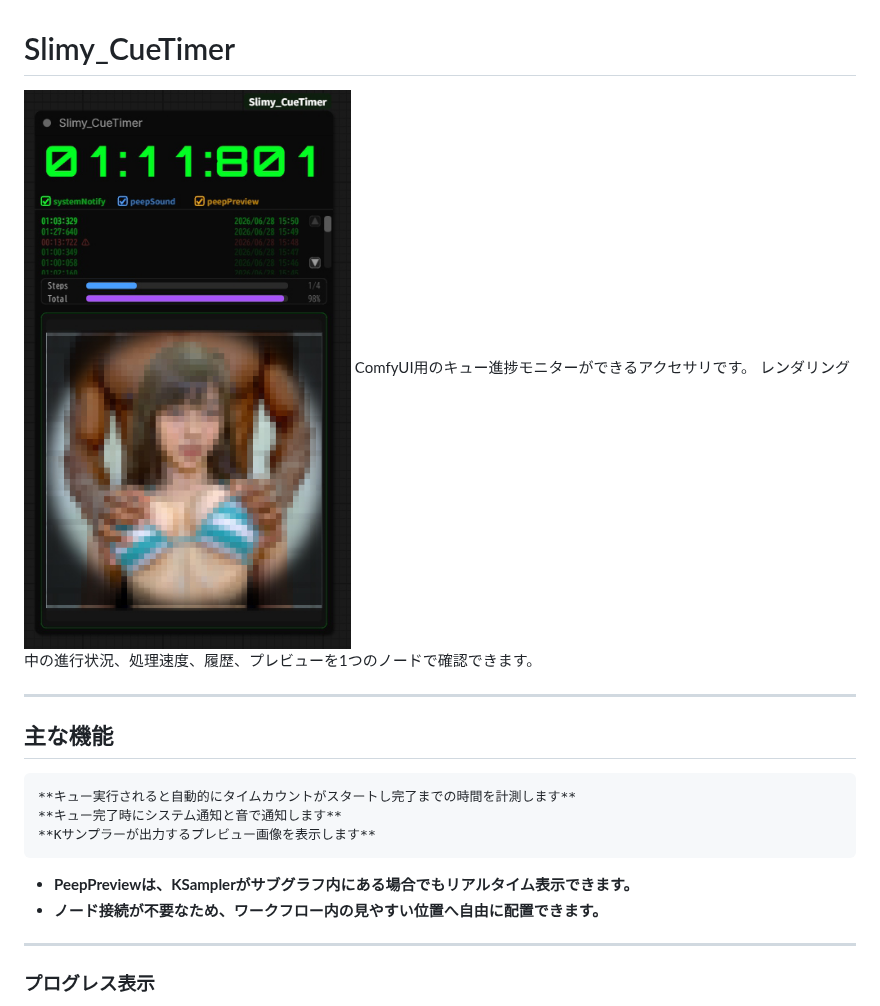
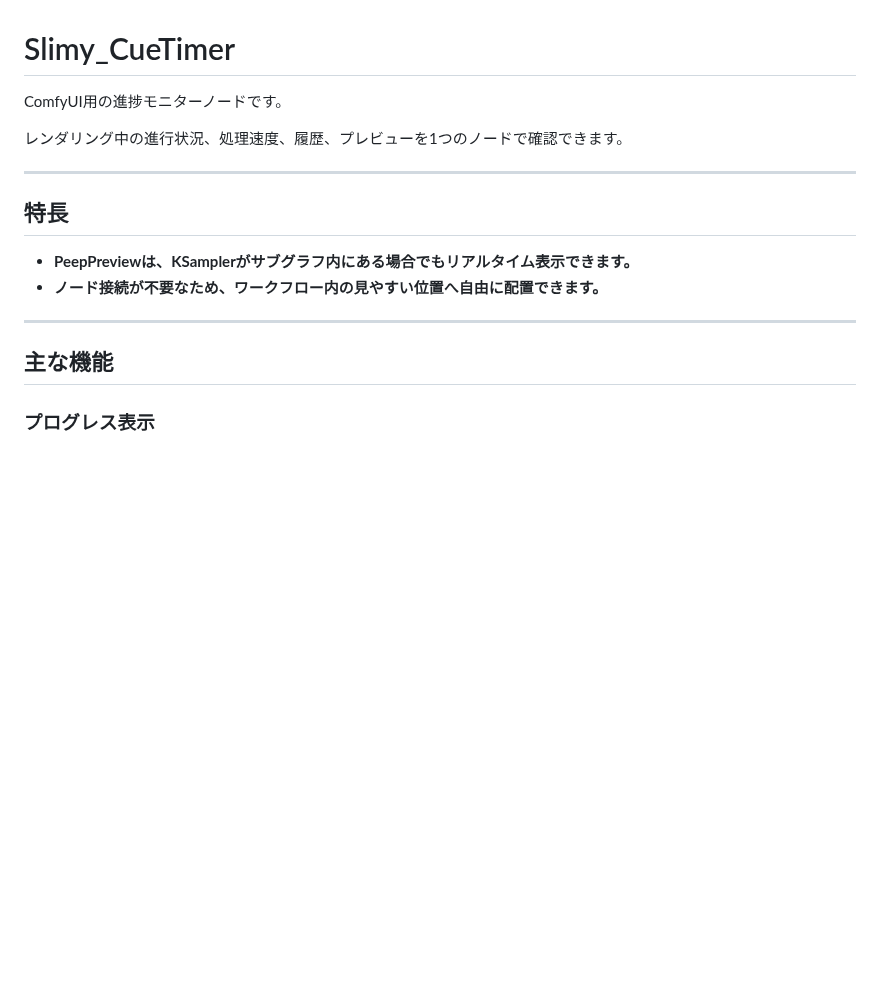
Before and after one commit to Slimy-Comfy/Slimy_CueTimer, a Markdown page: README.md, the part around the change. Rendered like a GitHub page; pictures changed too: screenshot.jpg; blank space fills up the shorter version.

```diff
--- a/README.md
+++ b/README.md
@@ -1,19 +1,19 @@
 # Slimy_CueTimer
 
-![Slimy_CueTimer](screenshot.jpg)
-ComfyUI用のキュー進捗モニターができるアクセサリです。
+ComfyUI用の進捗モニターノードです。
+
 レンダリング中の進行状況、処理速度、履歴、プレビューを1つのノードで確認できます。
 
 ------------------------------------------------------------------------
 
-## 主な機能
-    **キュー実行されると自動的にタイムカウントがスタートし完了までの時間を計測します**
-    **キュー完了時にシステム通知と音で通知します**
-    **Kサンプラーが出力するプレビュー画像を表示します**
+## 特長
+
 -   **PeepPreviewは、KSamplerがサブグラフ内にある場合でもリアルタイム表示できます。**
 -   **ノード接続が不要なため、ワークフロー内の見やすい位置へ自由に配置できます。**
 
 ------------------------------------------------------------------------
+
+## 主な機能
 
 ### プログレス表示
 
```
Also changed, not shown: 5 other files.
